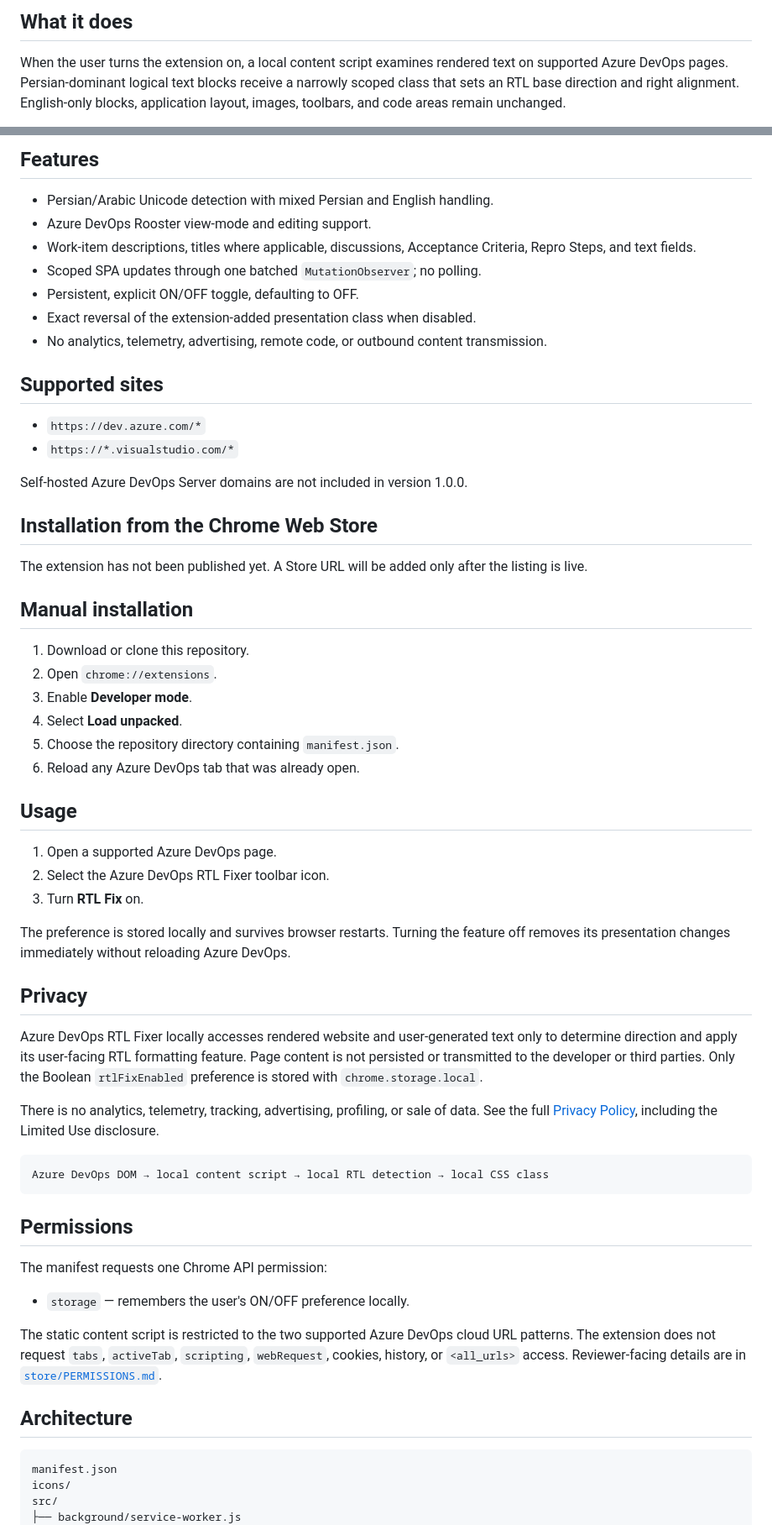
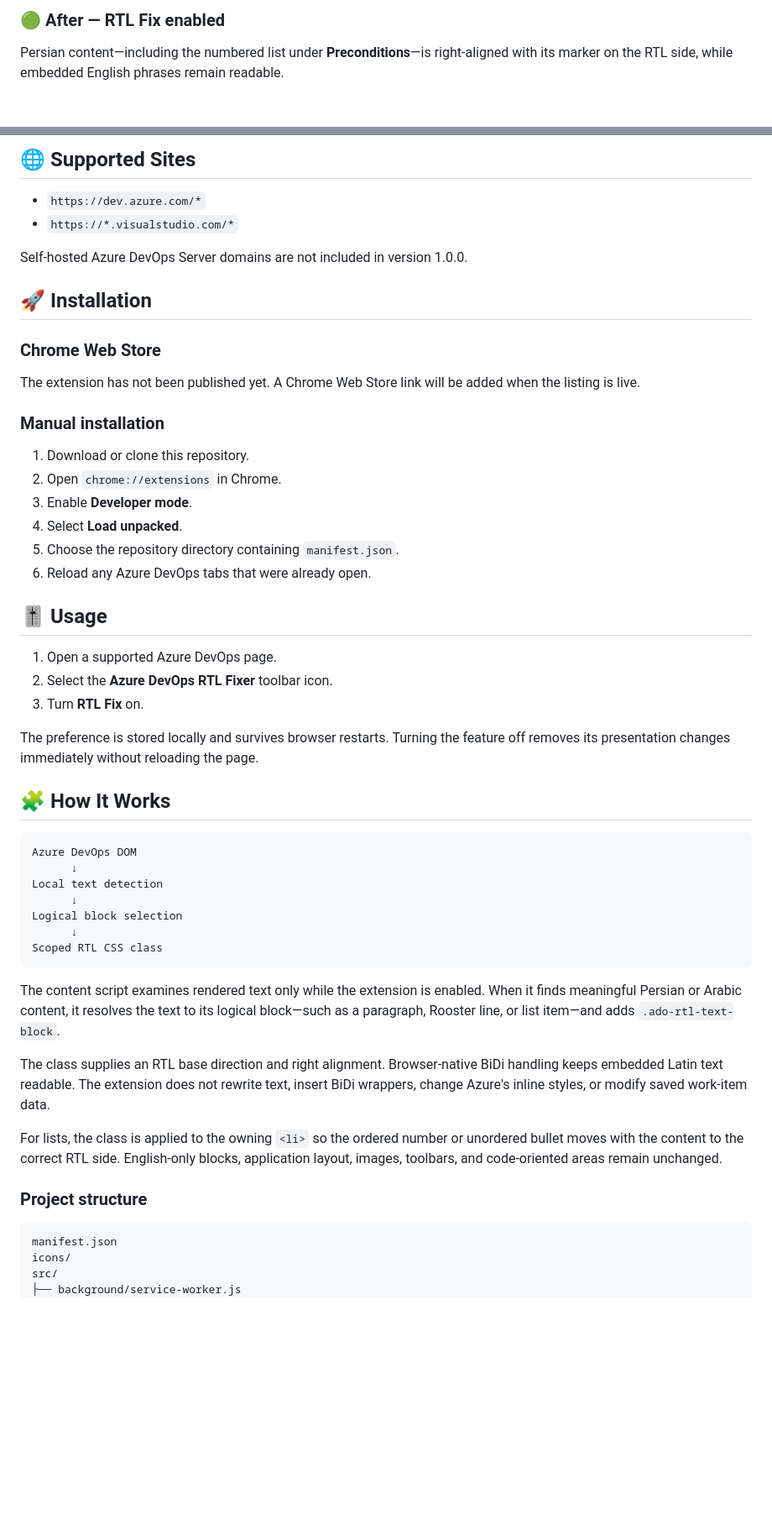
Before and after one commit to mojabarati/azure-devops-rtl-Chrome-Extension, a Markdown page: README.md, 2 parts joined by grey strips. Shown at 84% size. Drawn GitHub-style; blank space fills up the shorter version.

Commit message:
docs: update readme

````diff
--- a/README.md
+++ b/README.md
@@ -18,5 +47,5 @@ Example:
 
-## What it does
+### 🟢 After — RTL Fix enabled
 
-When the user turns the extension on, a local content script examines rendered text on supported Azure DevOps pages. Persian-dominant logical text blocks receive a narrowly scoped class that sets an RTL base direction and right alignment. English-only blocks, application layout, images, toolbars, and code areas remain unchanged.
+Persian content—including the numbered list under **Preconditions**—is right-aligned with its marker on the RTL side, while embedded English phrases remain readable.
 
@@ -24,61 +53,53 @@ The extension specifically supports Azure DevOps Rooster editor lines that use i
 
-## Features
-
-- Persian/Arabic Unicode detection with mixed Persian and English handling.
-- Azure DevOps Rooster view-mode and editing support.
-- Work-item descriptions, titles where applicable, discussions, Acceptance Criteria, Repro Steps, and text fields.
-- Scoped SPA updates through one batched `MutationObserver`; no polling.
-- Persistent, explicit ON/OFF toggle, defaulting to OFF.
-- Exact reversal of the extension-added presentation class when disabled.
-- No analytics, telemetry, advertising, remote code, or outbound content transmission.
-
-## Supported sites
+## 🌐 Supported Sites
 
 - `https://dev.azure.com/*`
 - `https://*.visualstudio.com/*`
 
 Self-hosted Azure DevOps Server domains are not included in version 1.0.0.
 
-## Installation from the Chrome Web Store
+## 🚀 Installation
 
-The extension has not been published yet. A Store URL will be added only after the listing is live.
+### Chrome Web Store
 
-## Manual installation
+The extension has not been published yet. A Chrome Web Store link will be added when the listing is live.
+
+### Manual installation
 
 1. Download or clone this repository.
-2. Open `chrome://extensions`.
+2. Open `chrome://extensions` in Chrome.
 3. Enable **Developer mode**.
 4. Select **Load unpacked**.
 5. Choose the repository directory containing `manifest.json`.
-6. Reload any Azure DevOps tab that was already open.
+6. Reload any Azure DevOps tabs that were already open.
 
-## Usage
+## 🎚️ Usage
 
 1. Open a supported Azure DevOps page.
-2. Select the Azure DevOps RTL Fixer toolbar icon.
+2. Select the **Azure DevOps RTL Fixer** toolbar icon.
 3. Turn **RTL Fix** on.
 
-The preference is stored locally and survives browser restarts. Turning the feature off removes its presentation changes immediately without reloading Azure DevOps.
+The preference is stored locally and survives browser restarts. Turning the feature off removes its presentation changes immediately without reloading the page.
 
-## Privacy
-
-Azure DevOps RTL Fixer locally accesses rendered website and user-generated text only to determine direction and apply its user-facing RTL formatting feature. Page content is not persisted or transmitted to the developer or third parties. Only the Boolean `rtlFixEnabled` preference is stored with `chrome.storage.local`.
-
-There is no analytics, telemetry, tracking, advertising, profiling, or sale of data. See the full [Privacy Policy](PRIVACY.md), including the Limited Use disclosure.
+## 🧩 How It Works
 
 ```text
-Azure DevOps DOM → local content script → local RTL detection → local CSS class
+Azure DevOps DOM
+      ↓
+Local text detection
+      ↓
+Logical block selection
+      ↓
+Scoped RTL CSS class
 ```
 
-## Permissions
+The content script examines rendered text only while the extension is enabled. When it finds meaningful Persian or Arabic content, it resolves the text to its logical block—such as a paragraph, Rooster line, or list item—and adds `.ado-rtl-text-block`.
 
-The manifest requests one Chrome API permission:
+The class supplies an RTL base direction and right alignment. Browser-native BiDi handling keeps embedded Latin text readable. The extension does not rewrite text, insert BiDi wrappers, change Azure's inline styles, or modify saved work-item data.
 
-- `storage` — remembers the user's ON/OFF preference locally.
+For lists, the class is applied to the owning `<li>` so the ordered number or unordered bullet moves with the content to the correct RTL side. English-only blocks, application layout, images, toolbars, and code-oriented areas remain unchanged.
 
-The static content script is restricted to the two supported Azure DevOps cloud URL patterns. The extension does not request `tabs`, `activeTab`, `scripting`, `webRequest`, cookies, history, or `<all_urls>` access. Reviewer-facing details are in [`store/PERMISSIONS.md`](store/PERMISSIONS.md).
-
-## Architecture
+### Project structure
 
 ```text
 manifest.json
````
Also changed, not shown: other parts of README.md (+68 -34 lines).
